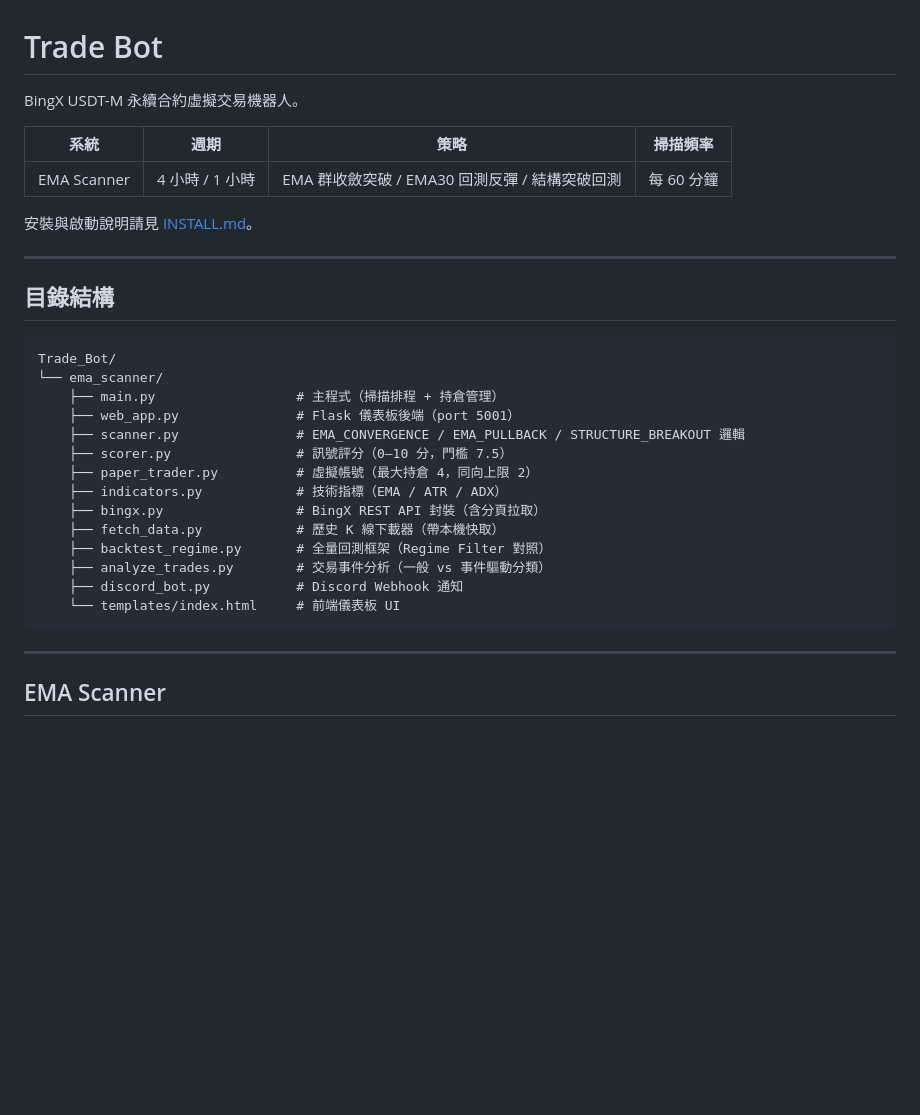
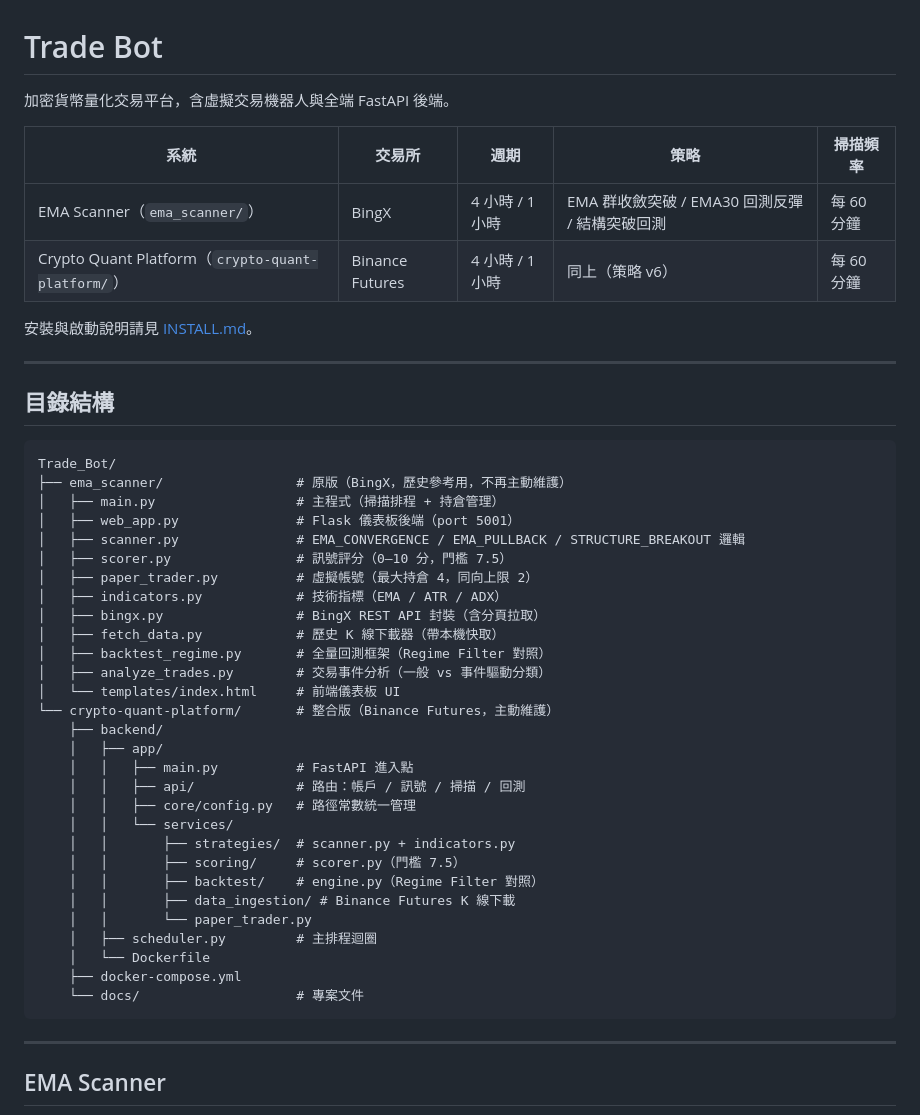
Before and after one commit to We1Yu/EMA_Bot, a Markdown page: README.md, the part around the change. Rendered like a GitHub page; blank space fills up the shorter version.

Commit message:
docs: update CHANGELOG and README for v1.5.0
Add crypto-quant-platform entry to CHANGELOG and update README
to reflect dual-system structure (ema_scanner + crypto-quant-platform).

Co-Authored-By: Claude Sonnet 4.6 <noreply@anthropic.com>

````diff
--- a/README.md
+++ b/README.md
@@ -1,10 +1,11 @@
 # Trade Bot
 
-BingX USDT-M 永續合約虛擬交易機器人。
+加密貨幣量化交易平台，含虛擬交易機器人與全端 FastAPI 後端。
 
-| 系統 | 週期 | 策略 | 掃描頻率 |
-|------|------|------|----------|
-| EMA Scanner | 4 小時 / 1 小時 | EMA 群收斂突破 / EMA30 回測反彈 / 結構突破回測 | 每 60 分鐘 |
+| 系統 | 交易所 | 週期 | 策略 | 掃描頻率 |
+|------|--------|------|------|----------|
+| EMA Scanner（`ema_scanner/`）| BingX | 4 小時 / 1 小時 | EMA 群收斂突破 / EMA30 回測反彈 / 結構突破回測 | 每 60 分鐘 |
+| Crypto Quant Platform（`crypto-quant-platform/`）| Binance Futures | 4 小時 / 1 小時 | 同上（策略 v6） | 每 60 分鐘 |
 
 安裝與啟動說明請見 [INSTALL.md](INSTALL.md)。
 
@@ -14,19 +15,34 @@ BingX USDT-M 永續合約虛擬交易機器人。
 
 ```
 Trade_Bot/
-└── ema_scanner/
-    ├── main.py                  # 主程式（掃描排程 + 持倉管理）
-    ├── web_app.py               # Flask 儀表板後端（port 5001）
-    ├── scanner.py               # EMA_CONVERGENCE / EMA_PULLBACK / STRUCTURE_BREAKOUT 邏輯
-    ├── scorer.py                # 訊號評分（0–10 分，門檻 7.5）
-    ├── paper_trader.py          # 虛擬帳號（最大持倉 4，同向上限 2）
-    ├── indicators.py            # 技術指標（EMA / ATR / ADX）
-    ├── bingx.py                 # BingX REST API 封裝（含分頁拉取）
-    ├── fetch_data.py            # 歷史 K 線下載器（帶本機快取）
-    ├── backtest_regime.py       # 全量回測框架（Regime Filter 對照）
-    ├── analyze_trades.py        # 交易事件分析（一般 vs 事件驅動分類）
-    ├── discord_bot.py           # Discord Webhook 通知
-    └── templates/index.html     # 前端儀表板 UI
+├── ema_scanner/                 # 原版（BingX，歷史參考用，不再主動維護）
+│   ├── main.py                  # 主程式（掃描排程 + 持倉管理）
+│   ├── web_app.py               # Flask 儀表板後端（port 5001）
+│   ├── scanner.py               # EMA_CONVERGENCE / EMA_PULLBACK / STRUCTURE_BREAKOUT 邏輯
+│   ├── scorer.py                # 訊號評分（0–10 分，門檻 7.5）
+│   ├── paper_trader.py          # 虛擬帳號（最大持倉 4，同向上限 2）
+│   ├── indicators.py            # 技術指標（EMA / ATR / ADX）
+│   ├── bingx.py                 # BingX REST API 封裝（含分頁拉取）
+│   ├── fetch_data.py            # 歷史 K 線下載器（帶本機快取）
+│   ├── backtest_regime.py       # 全量回測框架（Regime Filter 對照）
+│   ├── analyze_trades.py        # 交易事件分析（一般 vs 事件驅動分類）
+│   └── templates/index.html     # 前端儀表板 UI
+└── crypto-quant-platform/       # 整合版（Binance Futures，主動維護）
+    ├── backend/
+    │   ├── app/
+    │   │   ├── main.py          # FastAPI 進入點
+    │   │   ├── api/             # 路由：帳戶 / 訊號 / 掃描 / 回測
+    │   │   ├── core/config.py   # 路徑常數統一管理
+    │   │   └── services/
+    │   │       ├── strategies/  # scanner.py + indicators.py
+    │   │       ├── scoring/     # scorer.py（門檻 7.5）
+    │   │       ├── backtest/    # engine.py（Regime Filter 對照）
+    │   │       ├── data_ingestion/ # Binance Futures K 線下載
+    │   │       └── paper_trader.py
+    │   ├── scheduler.py         # 主排程迴圈
+    │   └── Dockerfile
+    ├── docker-compose.yml
+    └── docs/                    # 專案文件
 ```
 
 ---
````
Also changed, not shown: CHANGELOG.md (+11 -0 lines).
